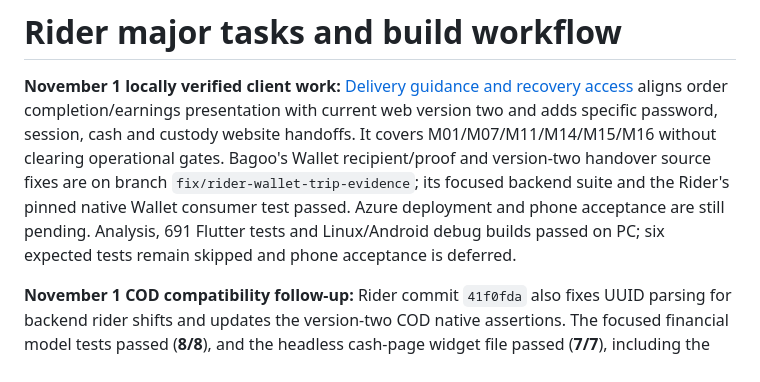
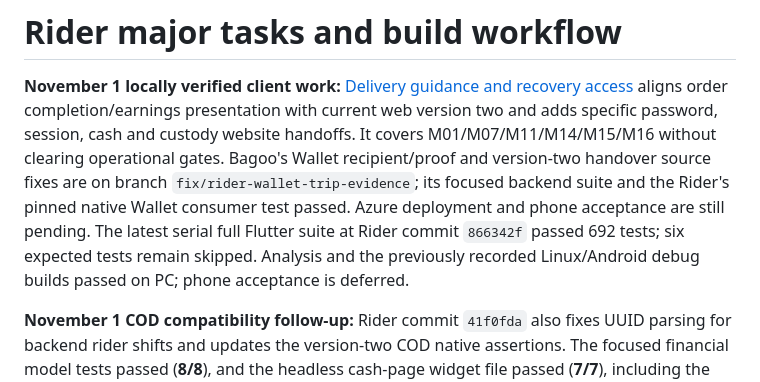
Before and after one commit to Auvryy/BagooPH-rider-mobile, a Markdown page: docs/TASK_TRACKING.md, the part around the change. Drawn GitHub-style.

Commit message:
docs(rider): record full regression recheck

```diff
--- a/docs/TASK_TRACKING.md
+++ b/docs/TASK_TRACKING.md
@@ -7,8 +7,10 @@ M01/M07/M11/M14/M15/M16 without clearing operational gates. Bagoo's Wallet
 recipient/proof and version-two handover source fixes are on branch
 `fix/rider-wallet-trip-evidence`; its focused backend suite and the Rider's
 pinned native Wallet consumer test passed. Azure deployment and phone acceptance
-are still pending. Analysis, 691 Flutter tests and Linux/Android debug builds
-passed on PC; six expected tests remain skipped and phone acceptance is deferred.
+are still pending. The latest serial full Flutter suite at Rider commit
+`866342f` passed 692 tests; six expected tests remain skipped. Analysis and the
+previously recorded Linux/Android debug builds passed on PC; phone acceptance
+is deferred.
 
 **November 1 COD compatibility follow-up:** Rider commit `41f0fda` also fixes
 UUID parsing for backend rider shifts and updates the version-two COD native
```
Also changed, not shown: 1 other file.
